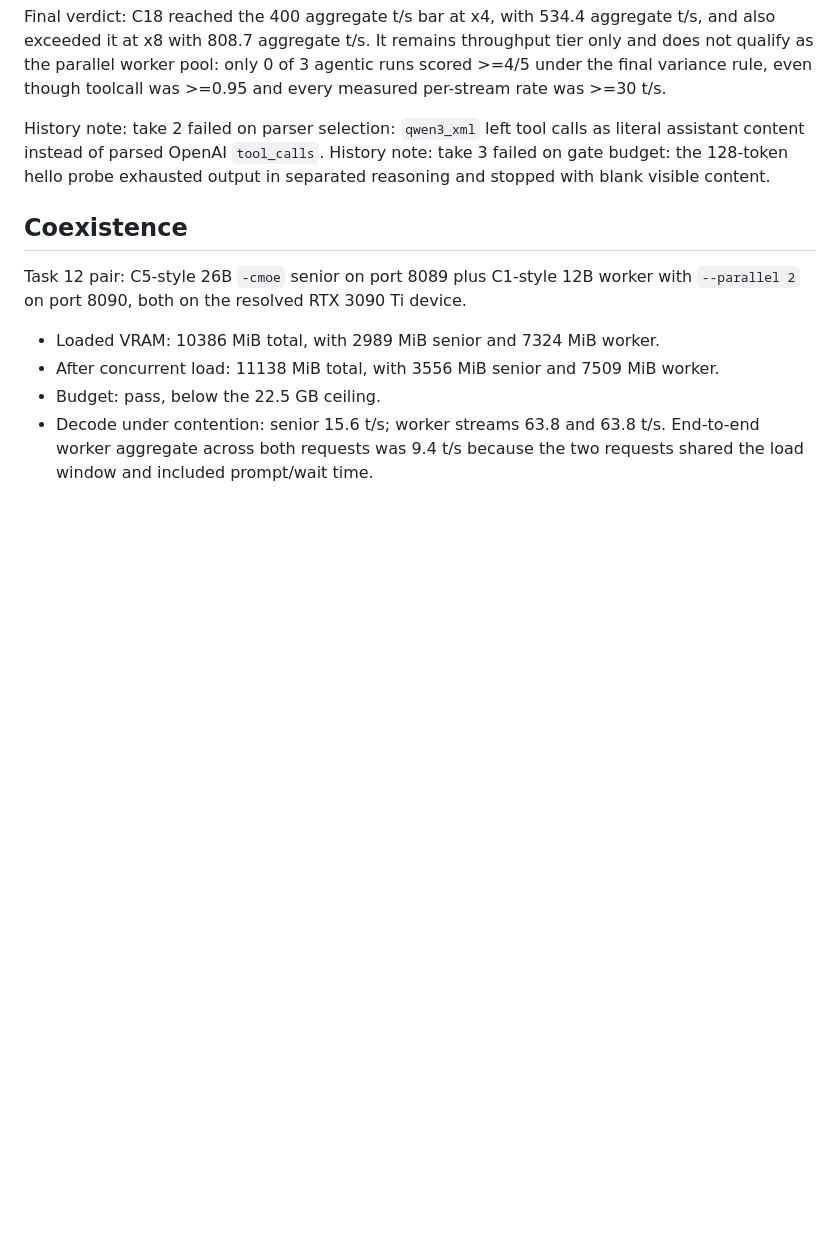
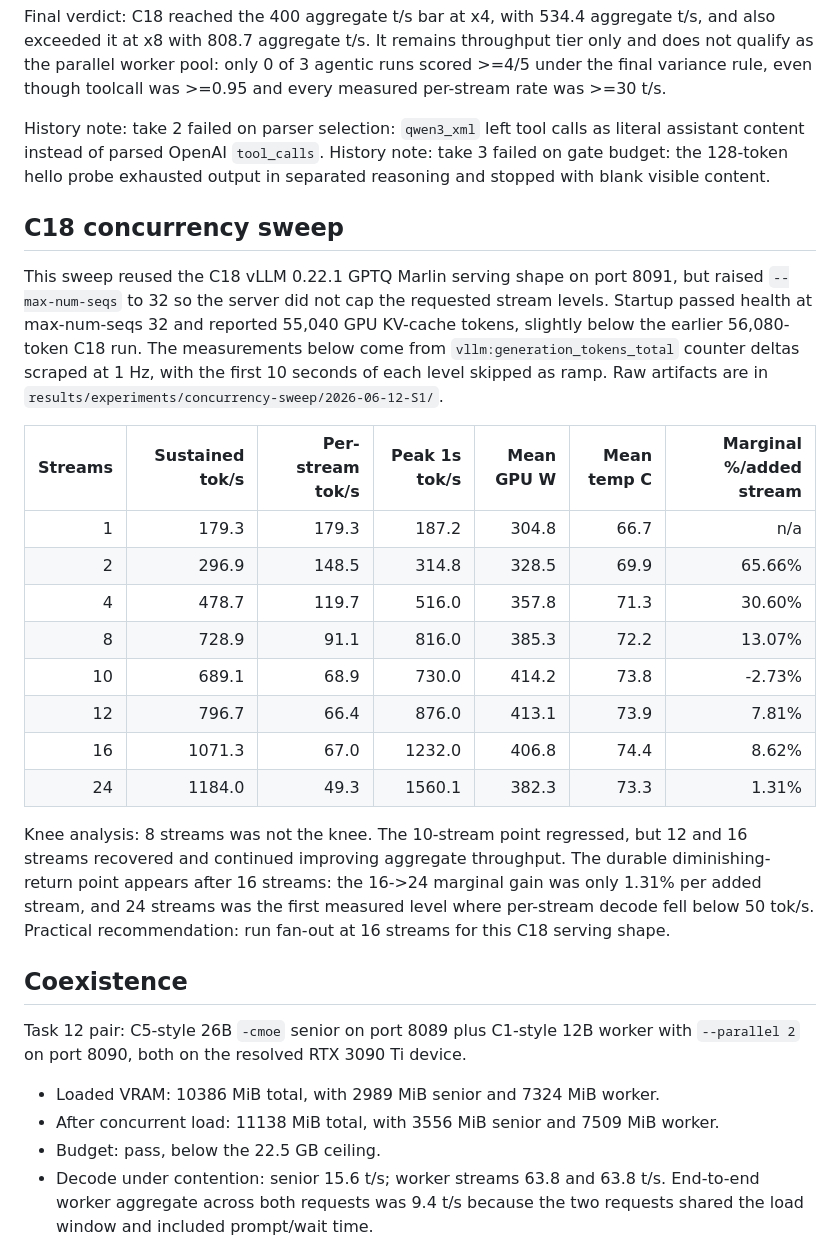
Before and after one commit to svankina/local_agents, a Markdown page: RESULTS.md, the part around the change. Drawn GitHub-style; blank space fills up the shorter version.

Commit message:
Document C18 concurrency sweep knee

```diff
--- a/RESULTS.md
+++ b/RESULTS.md
@@ -128,6 +128,23 @@ Final verdict: C18 reached the 400 aggregate t/s bar at x4, with 534.4 aggregate
 History note: take 2 failed on parser selection: `qwen3_xml` left tool calls as literal assistant content instead of parsed OpenAI `tool_calls`.
 History note: take 3 failed on gate budget: the 128-token hello probe exhausted output in separated reasoning and stopped with blank visible content.
 
+## C18 concurrency sweep
+
+This sweep reused the C18 vLLM 0.22.1 GPTQ Marlin serving shape on port 8091, but raised `--max-num-seqs` to 32 so the server did not cap the requested stream levels. Startup passed health at max-num-seqs 32 and reported 55,040 GPU KV-cache tokens, slightly below the earlier 56,080-token C18 run. The measurements below come from `vllm:generation_tokens_total` counter deltas scraped at 1 Hz, with the first 10 seconds of each level skipped as ramp. Raw artifacts are in `results/experiments/concurrency-sweep/2026-06-12-S1/`.
+
+| Streams | Sustained tok/s | Per-stream tok/s | Peak 1s tok/s | Mean GPU W | Mean temp C | Marginal %/added stream |
+|---:|---:|---:|---:|---:|---:|---:|
+| 1 | 179.3 | 179.3 | 187.2 | 304.8 | 66.7 | n/a |
+| 2 | 296.9 | 148.5 | 314.8 | 328.5 | 69.9 | 65.66% |
+| 4 | 478.7 | 119.7 | 516.0 | 357.8 | 71.3 | 30.60% |
+| 8 | 728.9 | 91.1 | 816.0 | 385.3 | 72.2 | 13.07% |
+| 10 | 689.1 | 68.9 | 730.0 | 414.2 | 73.8 | -2.73% |
+| 12 | 796.7 | 66.4 | 876.0 | 413.1 | 73.9 | 7.81% |
+| 16 | 1071.3 | 67.0 | 1232.0 | 406.8 | 74.4 | 8.62% |
+| 24 | 1184.0 | 49.3 | 1560.1 | 382.3 | 73.3 | 1.31% |
+
+Knee analysis: 8 streams was not the knee. The 10-stream point regressed, but 12 and 16 streams recovered and continued improving aggregate throughput. The durable diminishing-return point appears after 16 streams: the 16->24 marginal gain was only 1.31% per added stream, and 24 streams was the first measured level where per-stream decode fell below 50 tok/s. Practical recommendation: run fan-out at 16 streams for this C18 serving shape.
+
 ## Coexistence
 
 Task 12 pair: C5-style 26B `-cmoe` senior on port 8089 plus C1-style 12B worker with `--parallel 2` on port 8090, both on the resolved RTX 3090 Ti device.
```
